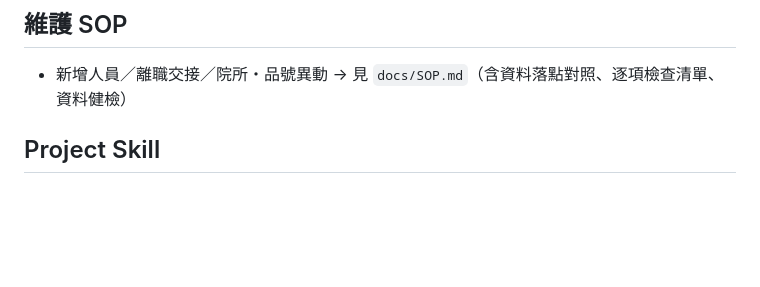
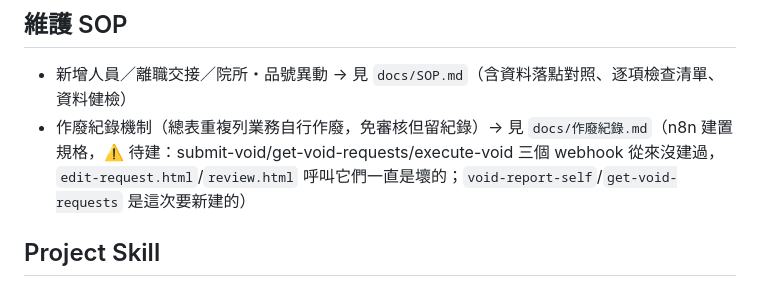
Before and after one commit to a29052908/YD-Jiang, a Markdown page: CLAUDE.md, the part around the change. GitHub-like rendering; blank space fills up the shorter version.

```diff
--- a/CLAUDE.md
+++ b/CLAUDE.md
@@ -7,6 +7,7 @@
 
 ## 維護 SOP
 - 新增人員／離職交接／院所・品號異動 → 見 `docs/SOP.md`（含資料落點對照、逐項檢查清單、資料健檢）
+- 作廢紀錄機制（總表重複列業務自行作廢，免審核但留紀錄）→ 見 `docs/作廢紀錄.md`（n8n 建置規格，⚠️ 待建：submit-void/get-void-requests/execute-void 三個 webhook 從來沒建過，`edit-request.html`/`review.html` 呼叫它們一直是壞的；`void-report-self`/`get-void-requests` 是這次要新建的）
 
 ## Project Skill
 - `.claude/skills/verifier-baodao/` — Playwright headless 驗證腳本
```
Also changed, not shown: docs/作廢紀錄.md (added, +133 -0 lines).
